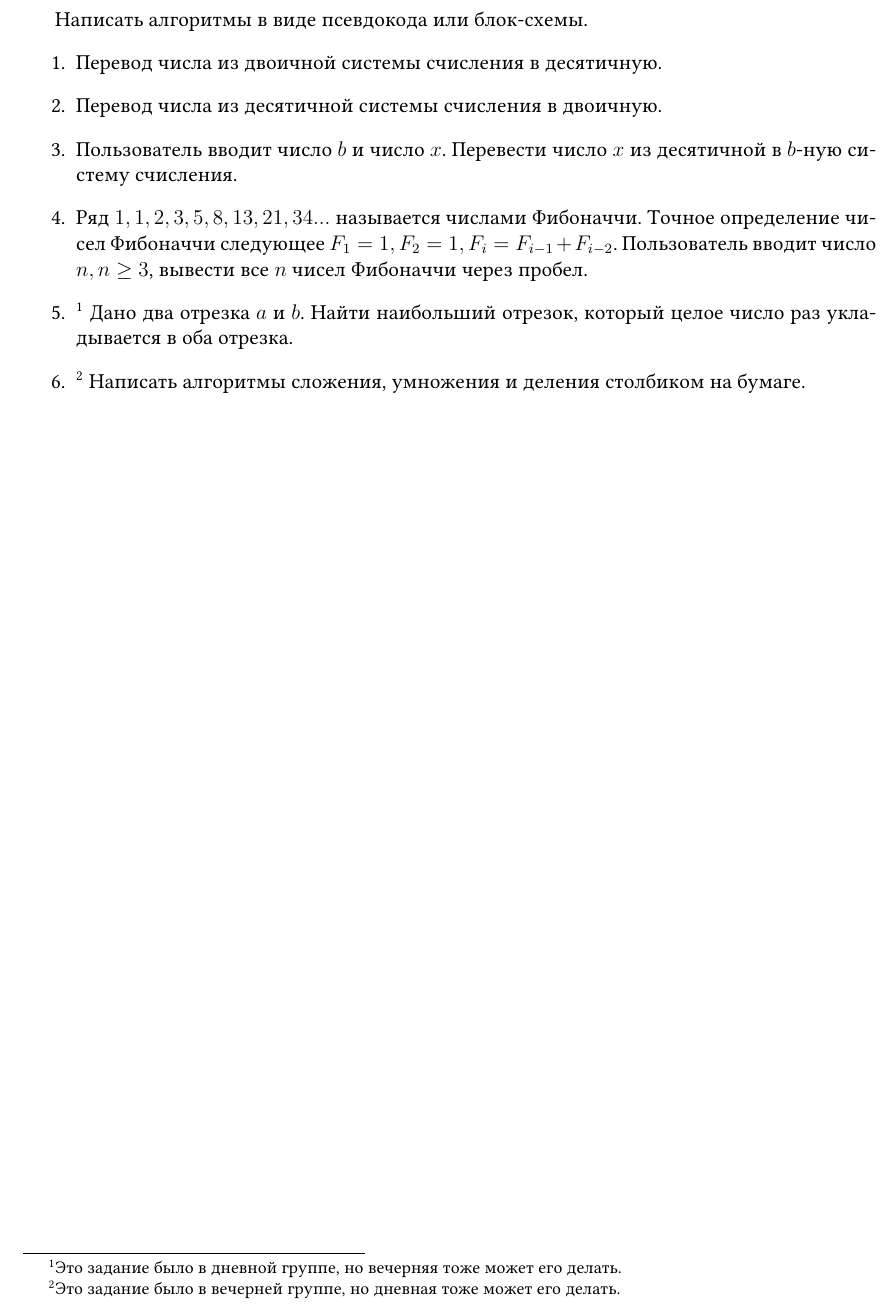
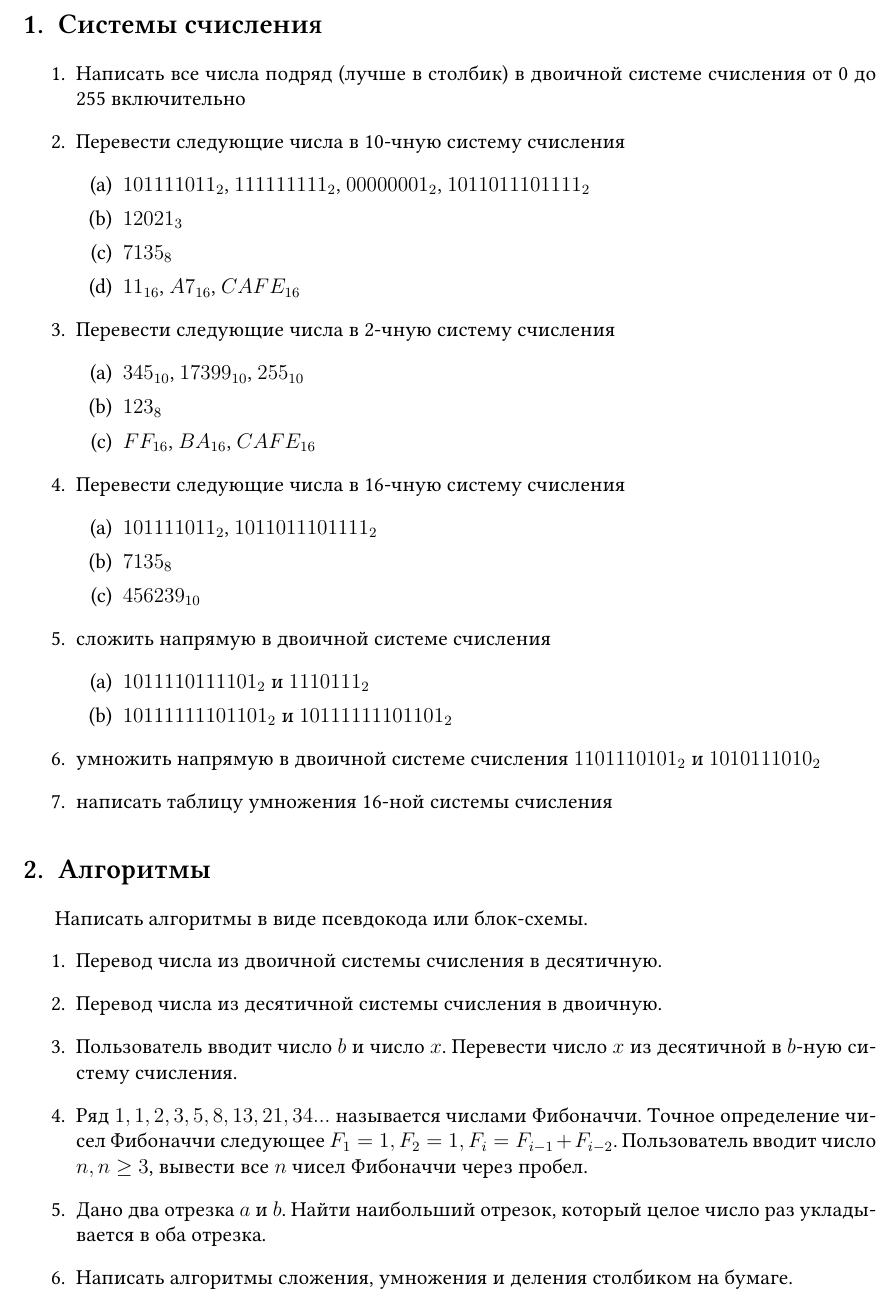
Before and after one commit to HaraldZealot/HomeTask, a LaTeX document (dz002.tex): part of the page, cut at the place of the change. Compiled offline with XeLaTeX; a missing font is replaced by an installed copy or a similar font.

Commit message:
edit dz002

```diff
--- a/dz002.tex
+++ b/dz002.tex
@@ -31,14 +31,48 @@
 \title{Домашние задание 2}
 
 \begin{document}
+\section{Системы счисления}
+\begin{enumerate}
+ \item Написать все числа подряд (лучше в столбик) в двоичной системе счисления от 0 до 255 включительно
+ \item Перевести следующие числа в 10-чную систему счисления
+ \begin{enumerate}
+    \item $101111011_2$, $111111111_2$, $00000001_2$, $1011011101111_2$
+    \item $12021_3$
+    \item $7135_8$
+    \item $11_{16}$, $A7_{16}$, $CAFE_{16}$
+ \end{enumerate}
+
+ \item Перевести следующие числа в 2-чную систему счисления
+ \begin{enumerate}
+  \item $345_{10}$, $17399_{10}$, $255_{10}$
+  \item $123_8$
+  \item $FF_{16}$, $BA_{16}$, $CAFE_{16}$
+ \end{enumerate}
+ \item Перевести следующие числа в 16-чную систему счисления
+ \begin{enumerate}
+  \item $101111011_2$, $1011011101111_2$
+  \item $7135_8$
+  \item $456239_{10}$
+ \end{enumerate}
+
+ \item сложить напрямую в двоичной системе счисления
+ \begin{enumerate}
+  \item $1011110111101_2$ и $1110111_2$
+  \item $10111111101101_2$ и $10111111101101_2$
+ \end{enumerate}
+ \item умножить напрямую в двоичной системе счисления $1101110101_2$ и $1010111010_2$
+ \item написать таблицу умножения 16-ной системы счисления
+\end{enumerate}
+
+\section{Алгоритмы}
  Написать алгоритмы в виде псевдокода или блок-схемы.
  \begin{enumerate}
   \item Перевод числа из двоичной системы счисления в десятичную.
   \item Перевод числа из десятичной системы счисления в двоичную.
   \item Пользователь вводит число $b$ и число $x$. Перевести число $x$ из десятичной в $b$-ную систему счисления.
   \item Ряд $1, 1, 2, 3, 5, 8, 13, 21, 34...$ называется числами Фибоначчи. Точное определение чисел Фибоначчи следующее $F_1 =1, F_2=1, F_i=F_{i-1}+F_{i-2}$. Пользователь вводит число $n, n\geq3$, вывести все $n$ чисел Фибоначчи через пробел.
-  \item\footnote{Это задание было в дневной группе, но вечерняя тоже может его делать.} Дано два отрезка $a$ и $b$. Найти наибольший отрезок, который целое число раз укладывается в оба отрезка.
-  \item\footnote{Это задание было в вечерней группе, но дневная тоже может его делать.} Написать алгоритмы сложения, умножения и деления столбиком на бумаге.
+  \item Дано два отрезка $a$ и $b$. Найти наибольший отрезок, который целое число раз укладывается в оба отрезка.
+  \item Написать алгоритмы сложения, умножения и деления столбиком на бумаге.
  \end{enumerate}
 
 \end{document}
```
